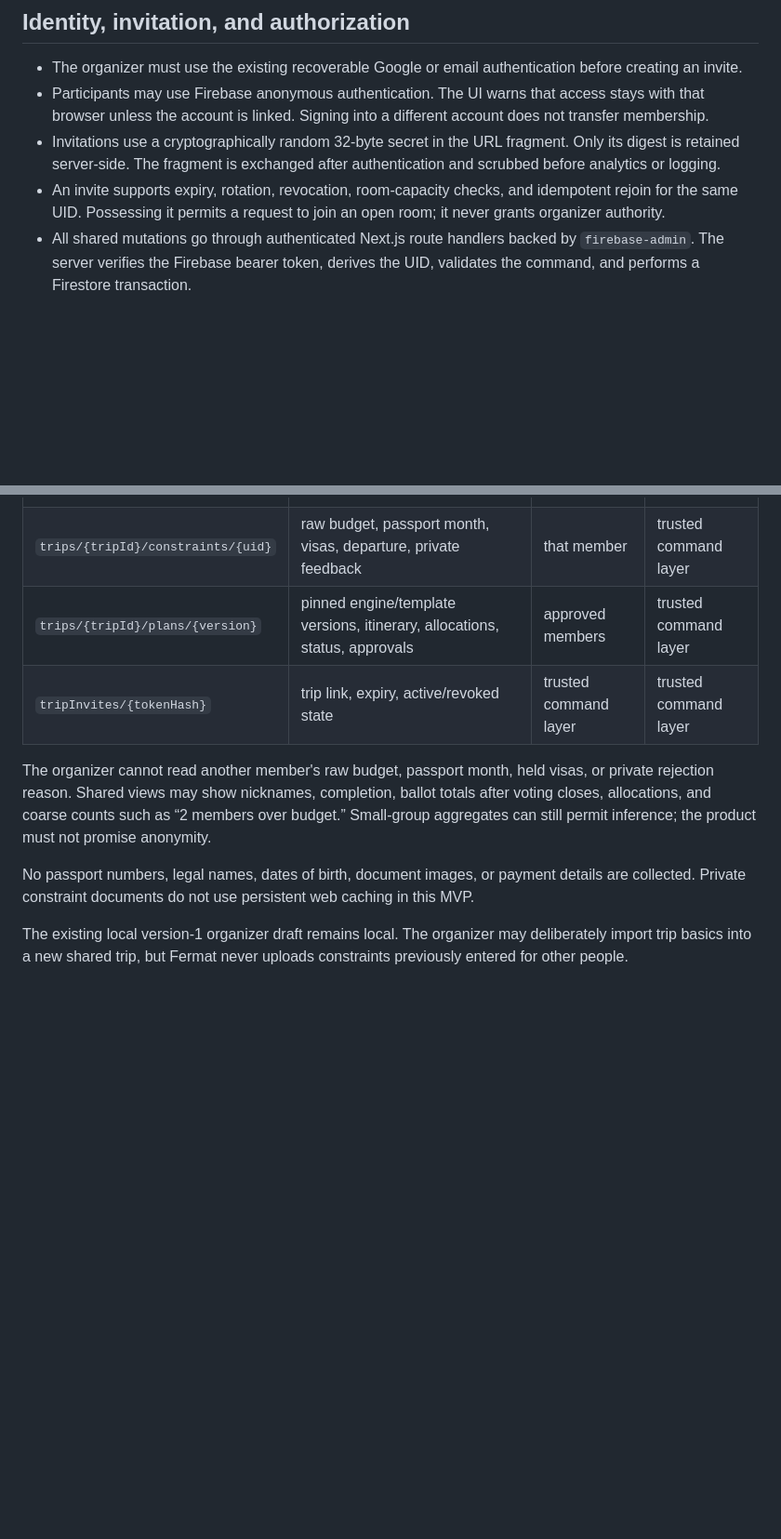
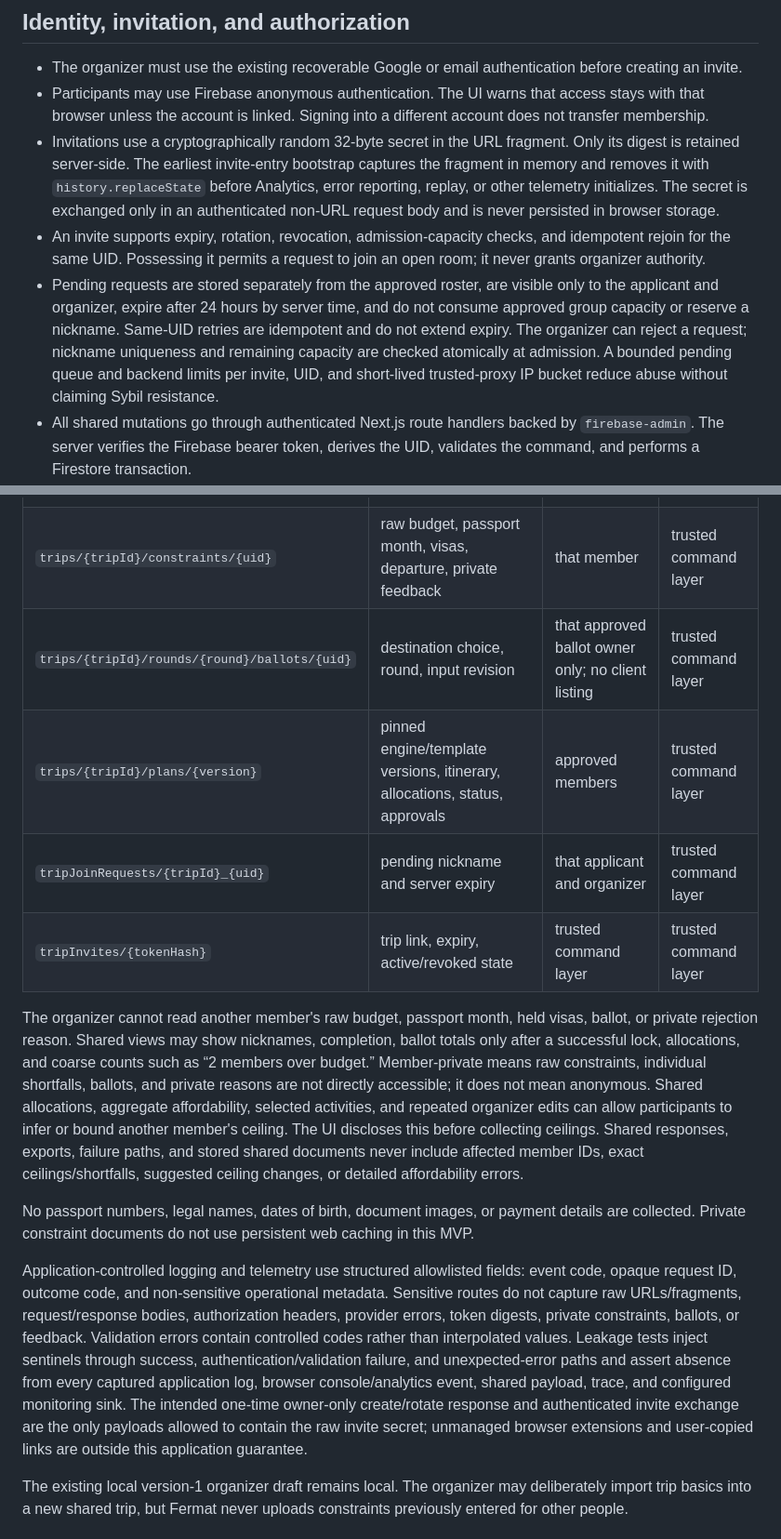
Before and after one commit to ashanviii/FermatLabs, a Markdown page: docs/group-trip-mvp-design.md, 2 parts joined by grey strips. Shown at 93% size. GitHub-like rendering; blank space fills up the shorter version.

```diff
--- a/docs/group-trip-mvp-design.md
+++ b/docs/group-trip-mvp-design.md
@@ -23,8 +23,9 @@ The authoritative shared lifecycle is `collecting -> voting -> locked`, plus `ca
 
 - The organizer must use the existing recoverable Google or email authentication before creating an invite.
 - Participants may use Firebase anonymous authentication. The UI warns that access stays with that browser unless the account is linked. Signing into a different account does not transfer membership.
-- Invitations use a cryptographically random 32-byte secret in the URL fragment. Only its digest is retained server-side. The fragment is exchanged after authentication and scrubbed before analytics or logging.
-- An invite supports expiry, rotation, revocation, room-capacity checks, and idempotent rejoin for the same UID. Possessing it permits a request to join an open room; it never grants organizer authority.
+- Invitations use a cryptographically random 32-byte secret in the URL fragment. Only its digest is retained server-side. The earliest invite-entry bootstrap captures the fragment in memory and removes it with `history.replaceState` before Analytics, error reporting, replay, or other telemetry initializes. The secret is exchanged only in an authenticated non-URL request body and is never persisted in browser storage.
+- An invite supports expiry, rotation, revocation, admission-capacity checks, and idempotent rejoin for the same UID. Possessing it permits a request to join an open room; it never grants organizer authority.
+- Pending requests are stored separately from the approved roster, are visible only to the applicant and organizer, expire after 24 hours by server time, and do not consume approved group capacity or reserve a nickname. Same-UID retries are idempotent and do not extend expiry. The organizer can reject a request; nickname uniqueness and remaining capacity are checked atomically at admission. A bounded pending queue and backend limits per invite, UID, and short-lived trusted-proxy IP bucket reduce abuse without claiming Sybil resistance.
 - All shared mutations go through authenticated Next.js route handlers backed by `firebase-admin`. The server verifies the Firebase bearer token, derives the UID, validates the command, and performs a Firestore transaction.
 - Clients cannot write authoritative trip, constraint, invite, ballot, aggregate, or plan documents directly. Rules are deny-by-default and reads follow the access matrix below.
 - Commands never trust a client-supplied UID, owner role, eligibility result, vote total, budget total, or plan status.
@@ -35,12 +36,16 @@ The authoritative shared lifecycle is `collecting -> voting -> locked`, plus `ca
 | --- | --- | --- | --- |
 | `trips/{tripId}` | owner UID, dates, public roster, phase, revisions, aggregates, ballot totals, lock | approved members | trusted command layer |
 | `trips/{tripId}/constraints/{uid}` | raw budget, passport month, visas, departure, private feedback | that member | trusted command layer |
+| `trips/{tripId}/rounds/{round}/ballots/{uid}` | destination choice, round, input revision | that approved ballot owner only; no client listing | trusted command layer |
 | `trips/{tripId}/plans/{version}` | pinned engine/template versions, itinerary, allocations, status, approvals | approved members | trusted command layer |
+| `tripJoinRequests/{tripId}_{uid}` | pending nickname and server expiry | that applicant and organizer | trusted command layer |
 | `tripInvites/{tokenHash}` | trip link, expiry, active/revoked state | trusted command layer | trusted command layer |
 
-The organizer cannot read another member's raw budget, passport month, held visas, or private rejection reason. Shared views may show nicknames, completion, ballot totals after voting closes, allocations, and coarse counts such as “2 members over budget.” Small-group aggregates can still permit inference; the product must not promise anonymity.
+The organizer cannot read another member's raw budget, passport month, held visas, ballot, or private rejection reason. Shared views may show nicknames, completion, ballot totals only after a successful lock, allocations, and coarse counts such as “2 members over budget.” Member-private means raw constraints, individual shortfalls, ballots, and private reasons are not directly accessible; it does not mean anonymous. Shared allocations, aggregate affordability, selected activities, and repeated organizer edits can allow participants to infer or bound another member's ceiling. The UI discloses this before collecting ceilings. Shared responses, exports, failure paths, and stored shared documents never include affected member IDs, exact ceilings/shortfalls, suggested ceiling changes, or detailed affordability errors.
 
 No passport numbers, legal names, dates of birth, document images, or payment details are collected. Private constraint documents do not use persistent web caching in this MVP.
+
+Application-controlled logging and telemetry use structured allowlisted fields: event code, opaque request ID, outcome code, and non-sensitive operational metadata. Sensitive routes do not capture raw URLs/fragments, request/response bodies, authorization headers, provider errors, token digests, private constraints, ballots, or feedback. Validation errors contain controlled codes rather than interpolated values. Leakage tests inject sentinels through success, authentication/validation failure, and unexpected-error paths and assert absence from every captured application log, browser console/analytics event, shared payload, trace, and configured monitoring sink. The intended one-time owner-only create/rotate response and authenticated invite exchange are the only payloads allowed to contain the raw invite secret; unmanaged browser extensions and user-copied links are outside this application guarantee.
 
 The existing local version-1 organizer draft remains local. The organizer may deliberately import trip basics into a new shared trip, but Fermat never uploads constraints previously entered for other people.
 
```
Also changed, not shown: other parts of docs/group-trip-mvp-design.md (+14 -12 lines).
